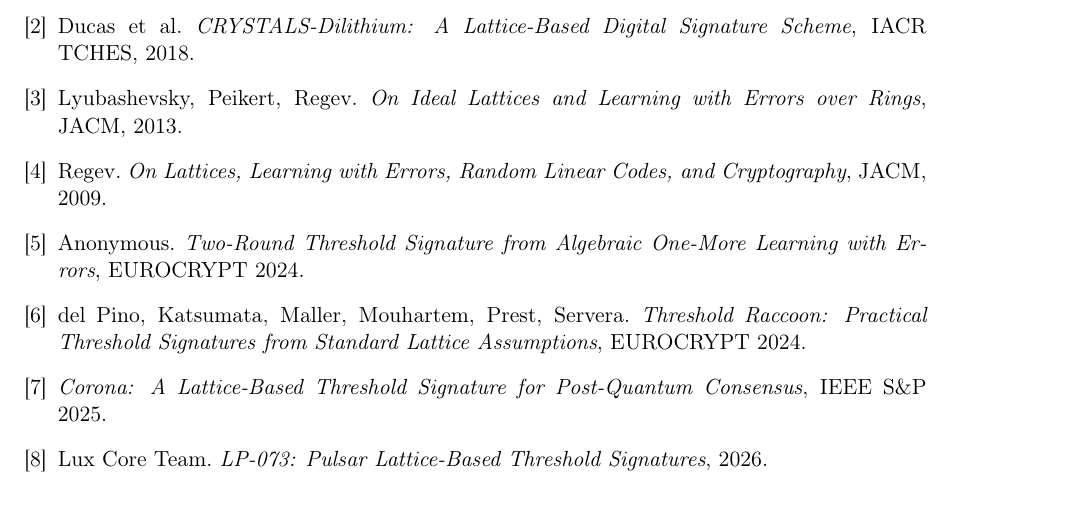
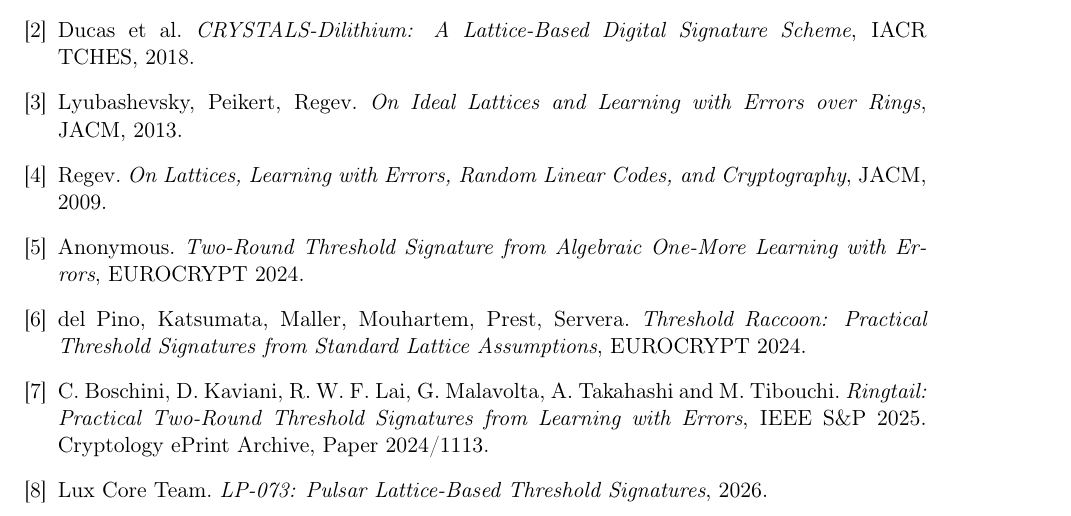
Before and after one commit to luxfi/proofs, a LaTeX paper (strict-e2e-pq/strict-e2e-pq-soundness.tex): part of page 4 of 4, cut so that both start at the same text. Compiled offline with pdfLaTeX.

Commit message:
lean: remove three axioms that were false, and cite Ringtail by its title
Each of these made the corpus unsound: from a false axiom every theorem in
it follows, so the 756 stated results meant nothing while they stood.

Crypto/Magnetar.lean carried two axioms of the shape

    ∀ (oracle : Nat → Nat), ∃ (x : Nat), oracle x ≠ x

which the identity function refutes, yielding `∃ x, x ≠ x`. Both were roots
of `lean_lib Crypto`, so both compiled. Neither had a user. Family
disjointness quantifies over adversaries and advantages; `Nat → Nat` cannot
state it, so it is prose until the advantage model exists.

Protocol/Handshake.lean defined the session KDF as integer addition and then
axiomatised that distinct transcripts give distinct keys. ⟨1,1,1⟩ and ⟨1,0,2⟩
both derive 3 with transcripts 1 ≠ 2. `deriveSessionKey` is now opaque, which
is what a hash is in a model, and collision resistance is the one assumed
property. `transcript_binding` followed from unfolding the addition; it now
follows from the assumption.

Consensus/Safety.lean `unique_threshold` counts `honestPreferring` over
`Finset.univ` — the whole validator set, not the k-sample — so it needs
`2 * alpha > n`. Legal counterexample without it: n = 1000, f = 100, k = 20,
alpha = 14, with 900 honest nodes split 450/450, satisfies every hypothesis
and concludes v1 = v2. The hypothesis is now stated and threaded through
`theorem safety`, which makes the real limitation visible in the type: with
alpha ≤ k ≤ n it forces sampling more than half the network every round. In
the sub-sampled regime the protocol runs, safety is probabilistic and no
theorem of this shape holds. Consensus.ThresholdProof already proves the
pigeonhole under exactly this hypothesis.

strict-e2e-pq cited ePrint 2024/1113 as "Corona: A Lattice-Based Threshold
Signature for Post-Quantum Consensus" with no authors. That paper is
Ringtail, by Boschini, Kaviani, Lai, Malavolta, Takahashi and Tibouchi.
Corona is our implementation of it. Restored their title and their names.

Verified with a local lake build over every library.

Co-authored-by: Hanzo Dev <dev@hanzo.ai>

```diff
--- a/strict-e2e-pq/strict-e2e-pq-soundness.tex
+++ b/strict-e2e-pq/strict-e2e-pq-soundness.tex
@@ -283,9 +283,11 @@
   Raccoon: Practical Threshold Signatures from Standard Lattice Assumptions},
   EUROCRYPT 2024.
 
-\bibitem{boschini2024corona}
-  \emph{Corona: A Lattice-Based Threshold Signature for Post-Quantum
-  Consensus}, IEEE S\&P 2025.
+\bibitem{boschini2024ringtail}
+  C. Boschini, D. Kaviani, R. W. F. Lai, G. Malavolta, A. Takahashi and
+  M. Tibouchi. \emph{Ringtail: Practical Two-Round Threshold Signatures
+  from Learning with Errors}, IEEE S\&P 2025. Cryptology ePrint Archive,
+  Paper 2024/1113.
 
 \bibitem{lp073}
   Lux Core Team. \emph{LP-073: Pulsar Lattice-Based Threshold Signatures}, 2026.
```
Also changed, not shown: strict-e2e-pq/strict-e2e-pq-soundness.tex (2 more changed lines), 3 other files.
